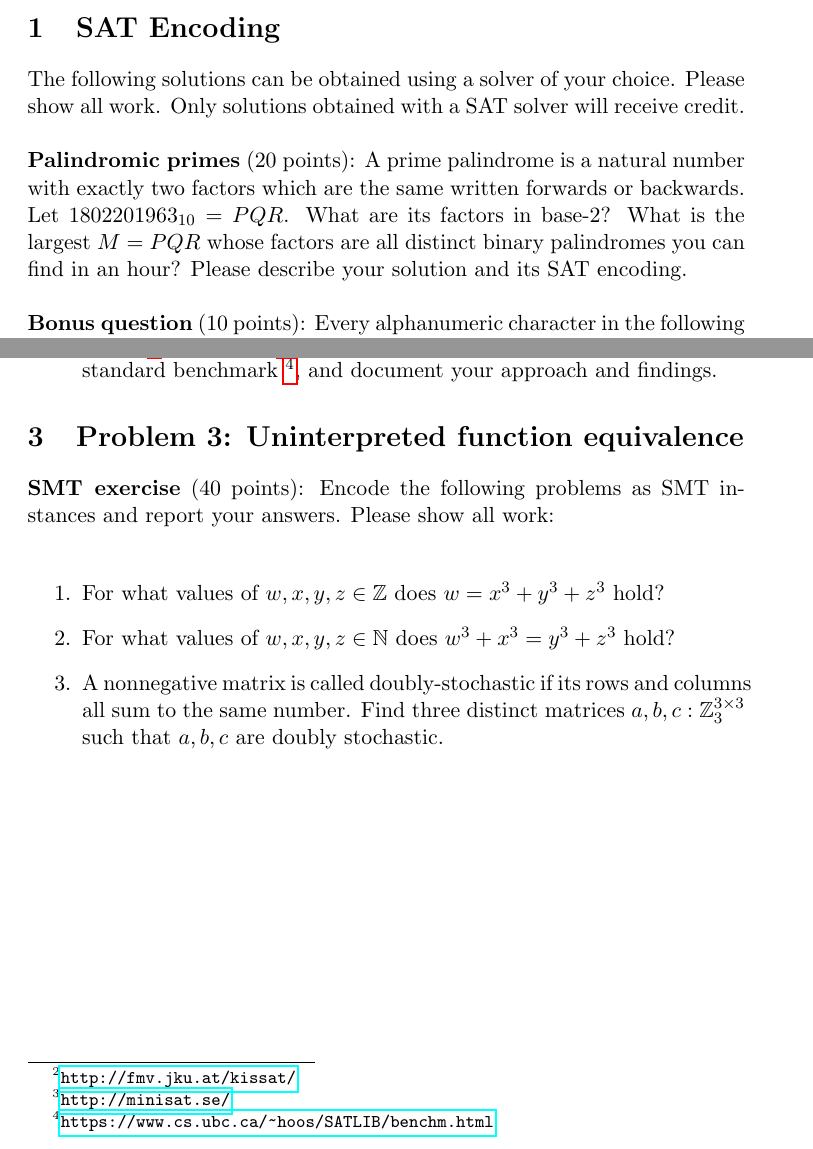
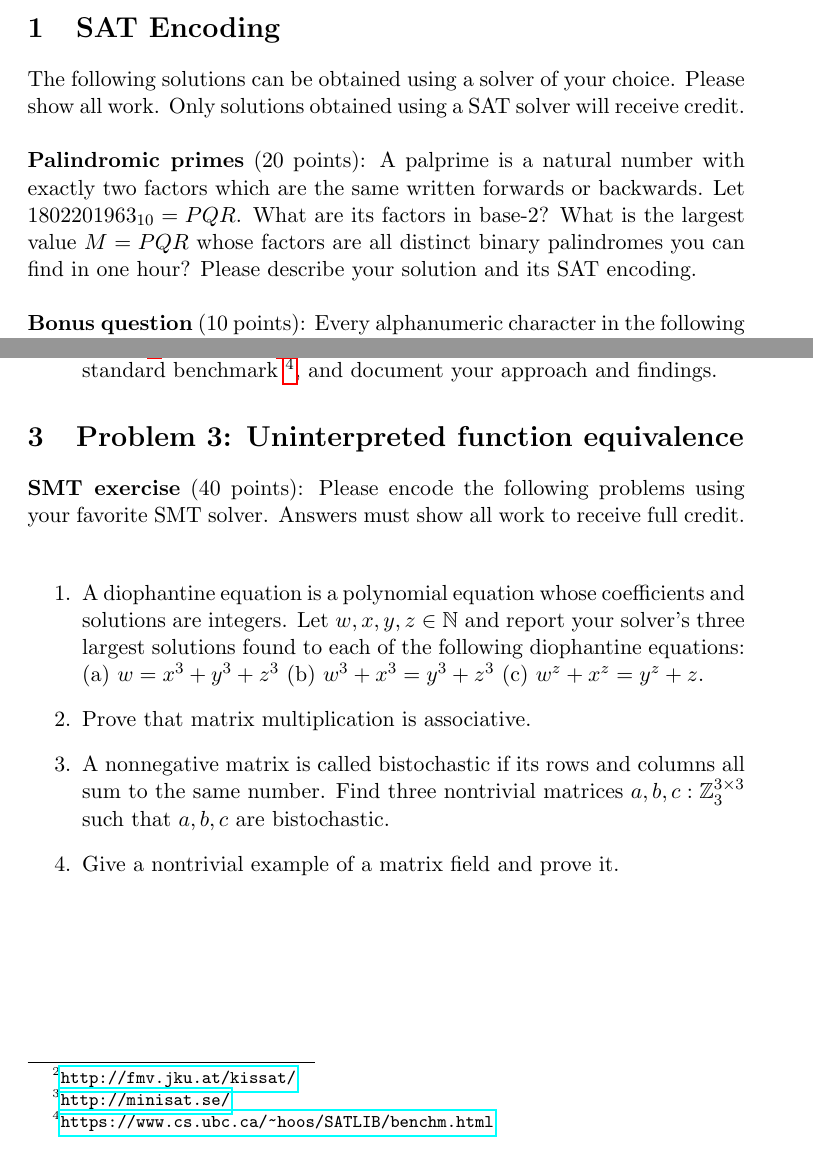
Before and after one commit to breandan/breandan, a LaTeX problem sheet (paperwork/comp597/hw1.tex): two parts of pages 1 and 2 of 2, joined at a grey line, cut so that both start at the same text. Compiled offline with pdfLaTeX.

Commit message:
more descriptive text

```diff
--- a/paperwork/comp597/hw1.tex
+++ b/paperwork/comp597/hw1.tex
@@ -19,12 +19,13 @@
     \maketitle
     \noindent This is the first assignment of COMP 597: Automated Reasoning with ML.
 
+
     \section{SAT Encoding}
 
-    The following solutions can be obtained using a solver of your choice. Please show all work. Only solutions obtained with a SAT solver will receive credit.\\
+    The following solutions can be obtained using a solver of your choice. Please show all work. Only solutions obtained using a SAT solver will receive credit.\\
 
     % https://www.cs.rochester.edu/u/kautz/Courses/244autumn2008/Papers/cook-mitchell-1997.pdf
-    \noindent \textbf{Palindromic primes} (20 points): A prime palindrome is a natural number with exactly two factors which are the same written forwards or backwards. Let $1802201963_{10} = PQR$. What are its factors in base-2? What is the largest $M=PQR$ whose factors are all distinct binary palindromes you can find in an hour? Please describe your solution and its SAT encoding.\\
+    \noindent \textbf{Palindromic primes} (20 points): A palprime is a natural number with exactly two factors which are the same written forwards or backwards. Let $1802201963_{10} = PQR$. What are its factors in base-2? What is the largest value $M=PQR$ whose factors are all distinct binary palindromes you can find in one hour? Please describe your solution and its SAT encoding.\\
 
     \noindent \textbf{Bonus question} (10 points): Every alphanumeric character in the following ciphertext maps to a single case-insensitive letter in the English alphabet. Every plaintext word can be found in the English 10k dictionary.\footnote{\url{https://github.com/first20hours/google-10000-english/blob/master/google-10000-english.txt}}\\
 
@@ -32,24 +33,28 @@
 
     \noindent What is the plaintext and who originally wrote this? Please describe how you solved it, provide the key and SAT encoding in a language of your choice.
 
-    \pagebreak\section{Problem 2: DIY SAT Solving}
+    \pagebreak
+
+
+    \section{Problem 2: DIY SAT Solving}
 
     \noindent \textbf{Programming exercise} (40 points): Please select one of the following two options, write a short report, and submit your source code. Please provide instructions for how reproduce your findings and a few test cases.
 
     \begin{enumerate}
-    \item Write a SAT solver from scratch by implementing an existing algorithm such as DPLL, unit propagation or two-watched literals, describe your implementation and evaluate it on a few toy SAT problems.
-    \item Make a substantive improvement to a competitive SAT solver (e.g. Kissat~\footnote{\url{http://fmv.jku.at/kissat/}} or MiniSat~\footnote{\url{http://minisat.se/}}) which measurably increases performance on a standard benchmark~\footnote{\url{https://www.cs.ubc.ca/~hoos/SATLIB/benchm.html}}, and document your approach and findings.
+        \item Write a SAT solver from scratch by implementing an existing algorithm such as DPLL, unit propagation or two-watched literals, describe your implementation and evaluate it on a few toy SAT problems.
+        \item Make a substantive improvement to a competitive SAT solver (e.g. Kissat~\footnote{\url{http://fmv.jku.at/kissat/}} or MiniSat~\footnote{\url{http://minisat.se/}}) which measurably increases performance on a standard benchmark~\footnote{\url{https://www.cs.ubc.ca/~hoos/SATLIB/benchm.html}}, and document your approach and findings.
     \end{enumerate}
 
     % https://courses.cs.washington.edu/courses/cse599a2/15wi/
     \section {Problem 3: Uninterpreted function equivalence}
 
-    \noindent \textbf{SMT exercise} (40 points): Encode the following problems as SMT instances and report your answers. Please show all work:\\
+    \noindent \textbf{SMT exercise} (40 points): Please encode the following problems using your favorite SMT solver. Answers must show all work to receive full credit.\\
 
     \begin{enumerate}
-    \item For what values of $w, x, y, z \in \mathbb{Z}$ does $w = x^3+y^3+z^3$ hold?
-    \item For what values of $w, x, y, z \in \mathbb{N}$ does $w^3 + x^3 = y^3+z^3$ hold?
-    \item A nonnegative matrix is called doubly-stochastic if its rows and columns all sum to the same number. Find three distinct matrices $a, b, c: \mathbb{Z}_3^{3\times 3}$ such that $a, b, c$ are doubly stochastic.
+        \item A diophantine equation is a polynomial equation whose coefficients and solutions are integers. Let $w, x, y, z \in \mathbb{N}$ and report your solver's three largest solutions found to each of the following diophantine equations: (a) $w = x^3+y^3+z^3$ (b) $w^3 + x^3 = y^3+z^3$ (c) $w^z + x^z = y^z + z$.
+        \item Prove that matrix multiplication is associative.
+        \item A nonnegative matrix is called bistochastic if its rows and columns all sum to the same number. Find three nontrivial matrices $a, b, c: \mathbb{Z}_3^{3\times 3}$ such that $a, b, c$ are bistochastic.
+        \item Give a nontrivial example of a matrix field and prove it.
     \end{enumerate}
 
 \end{document}
```
Also changed, not shown: paperwork/comp597/hw1.pdf.
